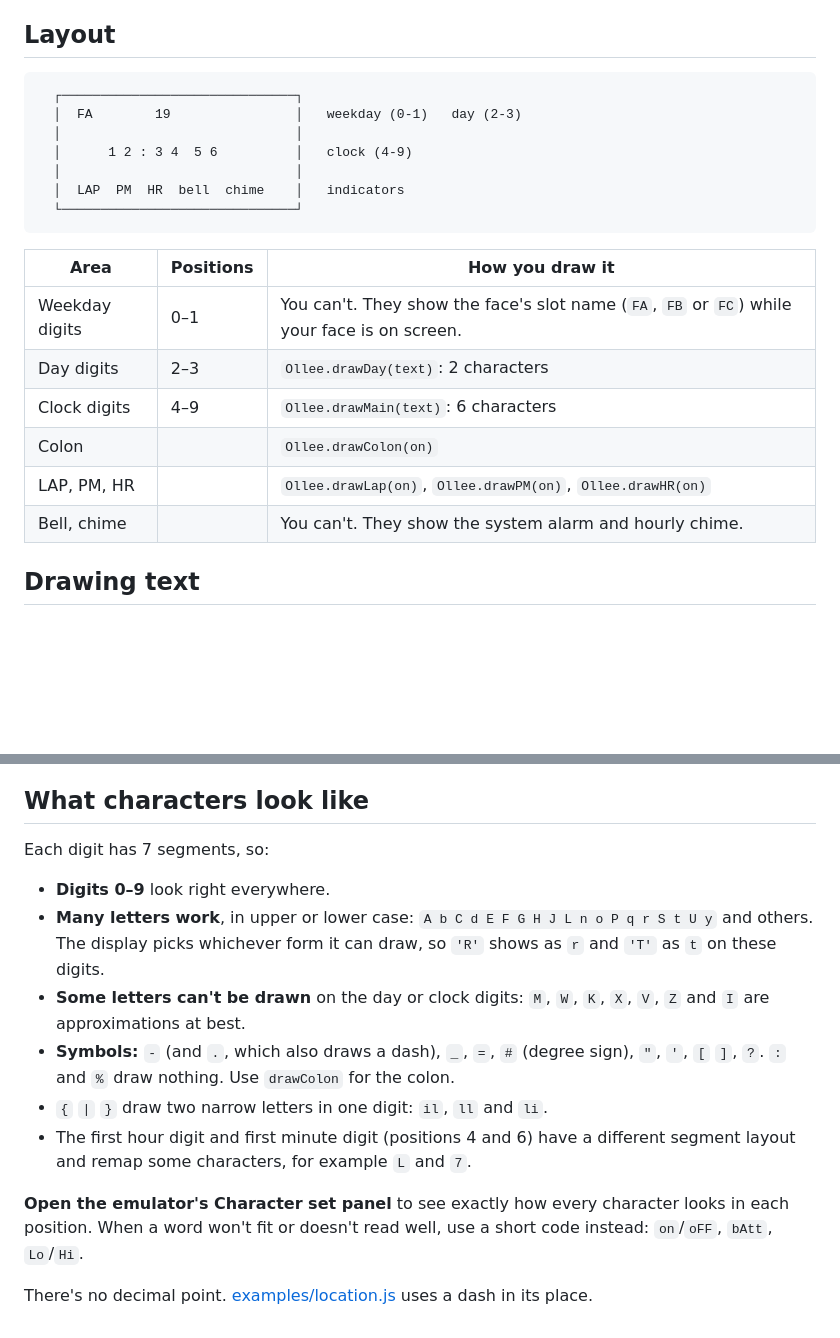
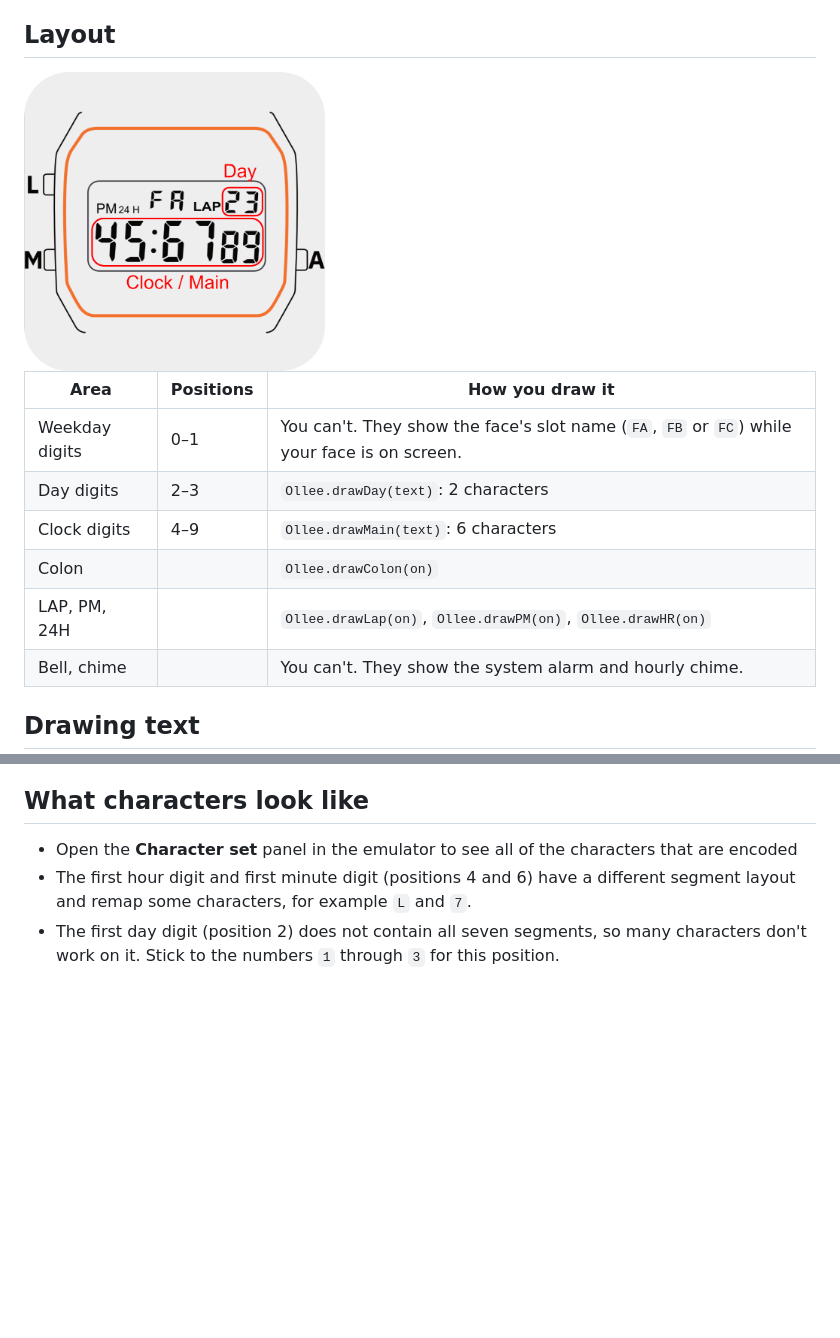
Before and after one commit to corsac-s/forge_emulator, a Markdown page: docs/concepts/display.md, 2 parts joined by grey strips. GitHub-like rendering; pictures changed too: docs/concepts/watchface-display-doc.png (added); blank space fills up the shorter version.

Commit message:
More doc cleanup

````diff
--- a/docs/concepts/display.md
+++ b/docs/concepts/display.md
@@ -5,15 +5,7 @@ segments and icons, so a face is mostly digits and simple text.
 
 ## Layout
 
-```
-  ┌──────────────────────────────┐
-  │  FA        19                │   weekday (0-1)   day (2-3)
-  │                              │
-  │      1 2 : 3 4  5 6          │   clock (4-9)
-  │                              │
-  │  LAP  PM  HR  bell  chime    │   indicators
-  └──────────────────────────────┘
-```
+<img src="watchface-display-doc.png" height="300" alt="Ollee Watch display: the face name FA on the weekday digits, the day digits 2-3 at the top right, and the clock/main digits 4-9 below">
 
 | Area | Positions | How you draw it |
 | --- | --- | --- |
@@ -21,7 +13,7 @@ segments and icons, so a face is mostly digits and simple text.
 | Day digits | 2–3 | `Ollee.drawDay(text)`: 2 characters |
 | Clock digits | 4–9 | `Ollee.drawMain(text)`: 6 characters |
 | Colon | | `Ollee.drawColon(on)` |
-| LAP, PM, HR | | `Ollee.drawLap(on)`, `Ollee.drawPM(on)`, `Ollee.drawHR(on)` |
+| LAP, PM, 24H | | `Ollee.drawLap(on)`, `Ollee.drawPM(on)`, `Ollee.drawHR(on)` |
 | Bell, chime | | You can't. They show the system alarm and hourly chime. |
 
 ## Drawing text
@@ -56,24 +48,7 @@ while another face is showing). See [Lifecycle](lifecycle.md).
 
 ## What characters look like
 
-Each digit has 7 segments, so:
-
-- **Digits 0–9** look right everywhere.
-- **Many letters work**, in upper or lower case: `A b C d E F G H J L n o P q r
-  S t U y` and others. The display picks whichever form it can draw, so
-  `'R'` shows as `r` and `'T'` as `t` on these digits.
-- **Some letters can't be drawn** on the day or clock digits: `M`, `W`, `K`,
-  `X`, `V`, `Z` and `I` are approximations at best.
-- **Symbols:** `-` (and `.`, which also draws a dash), `_`, `=`, `#` (degree
-  sign), `"`, `'`, `[` `]`, `?`. `:` and `%` draw nothing. Use `drawColon` for
-  the colon.
-- `{` `|` `}` draw two narrow letters in one digit: `il`, `ll` and `li`.
+- Open the **Character set** panel in the emulator to see all of the characters that are encoded
 - The first hour digit and first minute digit (positions 4 and 6) have a
   different segment layout and remap some characters, for example `L` and `7`.
-
-**Open the emulator's Character set panel** to see exactly how every character
-looks in each position. When a word won't fit or doesn't read well, use a short
-code instead: `on`/`oFF`, `bAtt`, `Lo`/`Hi`.
-
-There's no decimal point. [examples/location.js](../../examples/location.js)
-uses a dash in its place.
+- The first day digit (position 2) does not contain all seven segments, so many characters don't work on it. Stick to the numbers `1` through `3` for this position.
````
